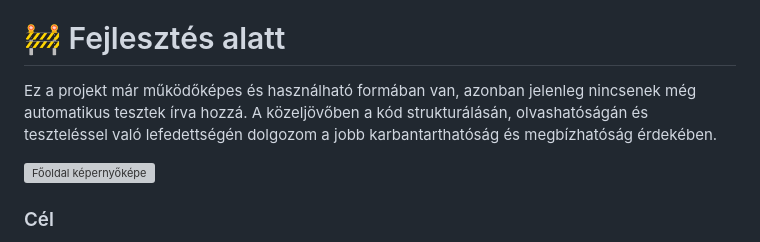
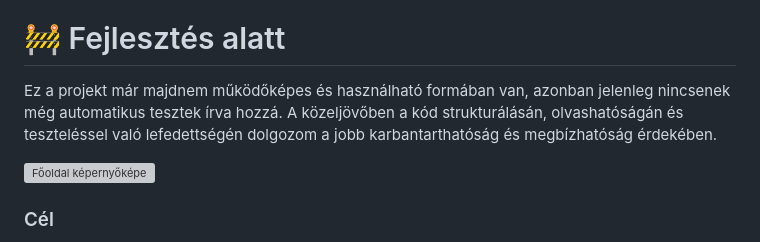
Before and after one commit to Tibi81/Django-Auth-Tailwind, a Markdown page: README.md, the part around the change. GitHub-like rendering; grey boxes are pictures that could not be loaded.

```diff
--- a/README.md
+++ b/README.md
@@ -2,7 +2,7 @@
 ### Ez a projekt egy Django alapú autentikációs rendszer, amely Tailwind CSS-t használ a dizájnhoz.
 
 # 🚧  Fejlesztés alatt
-Ez a projekt már működőképes és használható formában van, azonban jelenleg nincsenek még automatikus tesztek írva hozzá. A közeljövőben a kód strukturálásán, olvashatóságán és teszteléssel való lefedettségén dolgozom a jobb karbantarthatóság és megbízhatóság érdekében.
+Ez a projekt már majdnem működőképes és használható formában van, azonban jelenleg nincsenek még automatikus tesztek írva hozzá. A közeljövőben a kód strukturálásán, olvashatóságán és teszteléssel való lefedettségén dolgozom a jobb karbantarthatóság és megbízhatóság érdekében.
 
 ![Főoldal képernyőképe](https://raw.githubusercontent.com/Tibi81/Django_Auth-Tailwind/refs/heads/main/Profil.png)
 
```
